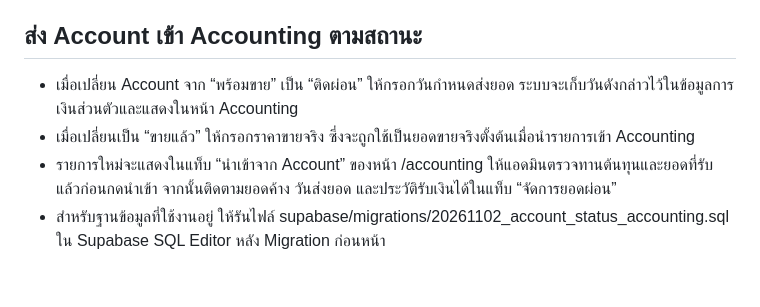
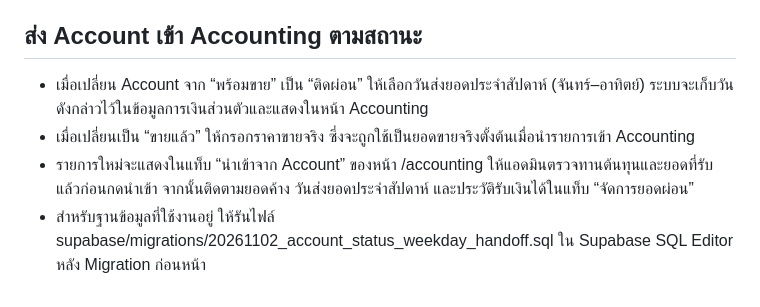
Before and after one commit to WapPieMM/jellybet-site, a Markdown page: jellybet-site/README.md, the part around the change. Rendered like a GitHub page.

Commit message:
Document weekly installment schedule and handoff fix

```diff
--- a/jellybet-site/README.md
+++ b/jellybet-site/README.md
@@ -90,7 +90,7 @@
 
 
 ## ส่ง Account เข้า Accounting ตามสถานะ
-- เมื่อเปลี่ยน Account จาก “พร้อมขาย” เป็น “ติดผ่อน” ให้กรอกวันกำหนดส่งยอด ระบบจะเก็บวันดังกล่าวไว้ในข้อมูลการเงินส่วนตัวและแสดงในหน้า Accounting
+- เมื่อเปลี่ยน Account จาก “พร้อมขาย” เป็น “ติดผ่อน” ให้เลือกวันส่งยอดประจำสัปดาห์ (จันทร์–อาทิตย์) ระบบจะเก็บวันดังกล่าวไว้ในข้อมูลการเงินส่วนตัวและแสดงในหน้า Accounting
 - เมื่อเปลี่ยนเป็น “ขายแล้ว” ให้กรอกราคาขายจริง ซึ่งจะถูกใช้เป็นยอดขายจริงตั้งต้นเมื่อนำรายการเข้า Accounting
-- รายการใหม่จะแสดงในแท็บ “นำเข้าจาก Account” ของหน้า /accounting ให้แอดมินตรวจทานต้นทุนและยอดที่รับแล้วก่อนกดนำเข้า จากนั้นติดตามยอดค้าง วันส่งยอด และประวัติรับเงินได้ในแท็บ “จัดการยอดผ่อน”
-- สำหรับฐานข้อมูลที่ใช้งานอยู่ ให้รันไฟล์ supabase/migrations/20261102_account_status_accounting.sql ใน Supabase SQL Editor หลัง Migration ก่อนหน้า
+- รายการใหม่จะแสดงในแท็บ “นำเข้าจาก Account” ของหน้า /accounting ให้แอดมินตรวจทานต้นทุนและยอดที่รับแล้วก่อนกดนำเข้า จากนั้นติดตามยอดค้าง วันส่งยอดประจำสัปดาห์ และประวัติรับเงินได้ในแท็บ “จัดการยอดผ่อน”
+- สำหรับฐานข้อมูลที่ใช้งานอยู่ ให้รันไฟล์ supabase/migrations/20261102_account_status_weekday_handoff.sql ใน Supabase SQL Editor หลัง Migration ก่อนหน้า
```
